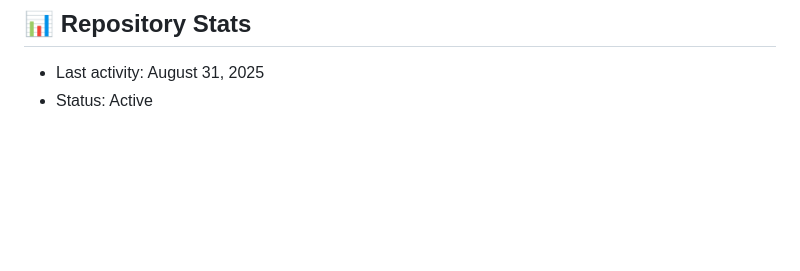
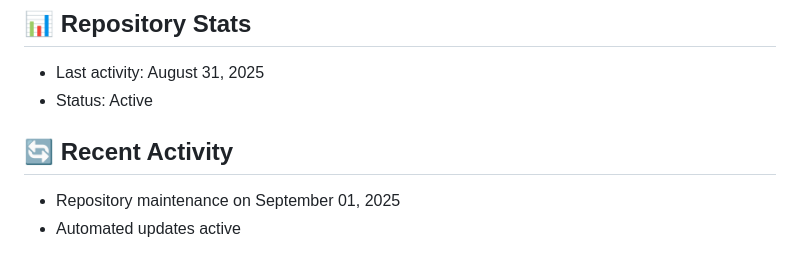
Before and after one commit to abhishekkcrs/Gestura, a Markdown page: README.md, the part around the change. GitHub-like rendering; blank space fills up the shorter version.

Commit message:
docs: Added activity log

```diff
--- a/README.md
+++ b/README.md
@@ -199,3 +199,8 @@ Current version: v7.7.7
 ## 📊 Repository Stats
 - Last activity: August 31, 2025
 - Status: Active
+
+
+## 🔄 Recent Activity
+- Repository maintenance on September 01, 2025
+- Automated updates active
```
